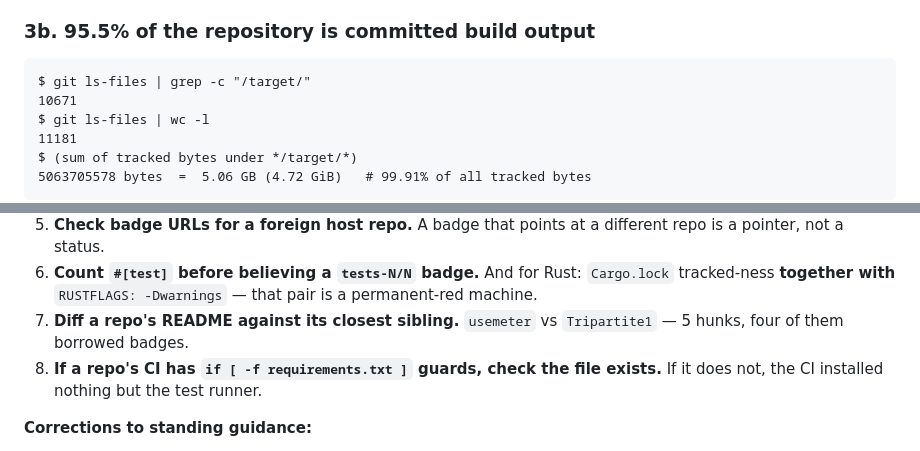
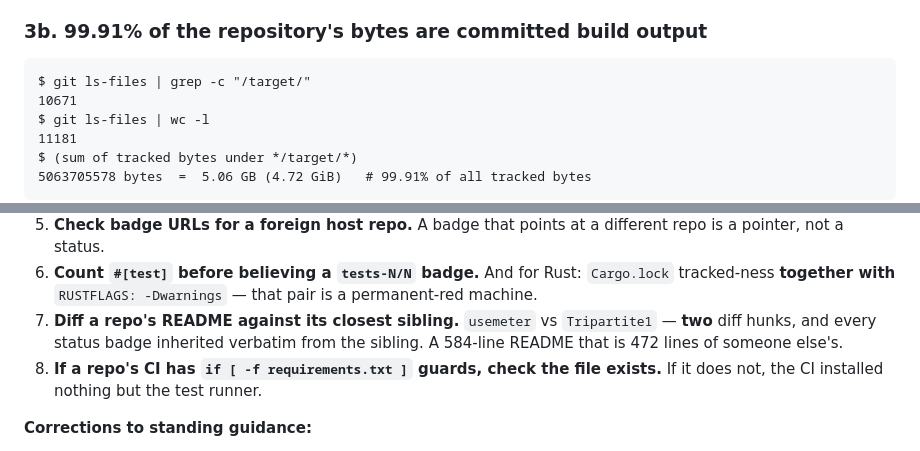
Before and after one commit to SuperInstance/quilt-research-canons, a Markdown page: research/scout/SCOUT-2026-10-19T1030Z-the-empty-monorepo-the-lint-that-skips-the-suite-and-the-badge-that-points-at-another-repo.md, 2 parts joined by grey strips. GitHub-like rendering.

Commit message:
SCOUT-2026-10-19T1030Z: final consistency sweep (README diff hunks, 3b heading)
- reusable check 7: '5 hunks, four of them borrowed badges' -> 'two diff hunks, every status
  badge inherited verbatim'
- 3b heading: 95.5% of FILES -> 99.91% of BYTES (the stronger and correct framing)

Co-Authored-By: Mavis <mavis@superinstance.dev>

````diff
--- a/research/scout/SCOUT-2026-10-19T1030Z-the-empty-monorepo-the-lint-that-skips-the-suite-and-the-badge-that-points-at-another-repo.md
+++ b/research/scout/SCOUT-2026-10-19T1030Z-the-empty-monorepo-the-lint-that-skips-the-suite-and-the-badge-that-points-at-another-repo.md
@@ -433,7 +433,7 @@ README says *"**Tests**: 250+ passing (100%)"* in **four** separate places (line
 *"**Version**: 0.2.0"* (lines 295, 470) while `usemeter/Cargo.toml` says `version = "0.1.0"`. It also claims
 *"**Status**: Production-Ready (Phase 1)"* (line 470) next to a badge reading `phase-2`.
 
-### 3b. 95.5% of the repository is committed build output
+### 3b. 99.91% of the repository's bytes are committed build output
 
 ```
 $ git ls-files | grep -c "/target/"
@@ -699,8 +699,9 @@ into `forgemaster`, `exocortex`, `usemeter` and `fm-experiments` — not the cod
 5. **Check badge URLs for a foreign host repo.** A badge that points at a different repo is a pointer, not a status.
 6. **Count `#[test]` before believing a `tests-N/N` badge.** And for Rust: `Cargo.lock` tracked-ness **together
    with** `RUSTFLAGS: -Dwarnings` — that pair is a permanent-red machine.
-7. **Diff a repo's README against its closest sibling.** `usemeter` vs `Tripartite1` — 5 hunks, four of them
-   borrowed badges.
+7. **Diff a repo's README against its closest sibling.** `usemeter` vs `Tripartite1` — **two** diff hunks, and
+   every status badge inherited verbatim from the sibling. A 584-line README that is 472 lines of someone
+   else's.
 8. **If a repo's CI has `if [ -f requirements.txt ]` guards, check the file exists.** If it does not, the CI
    installed nothing but the test runner.
 
````
